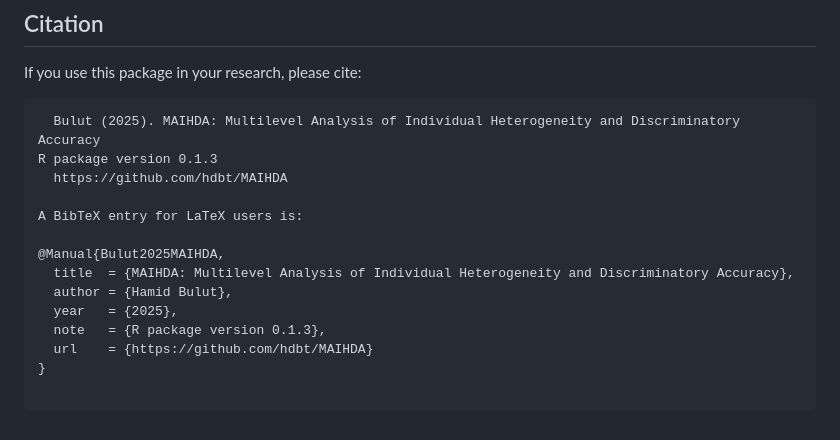
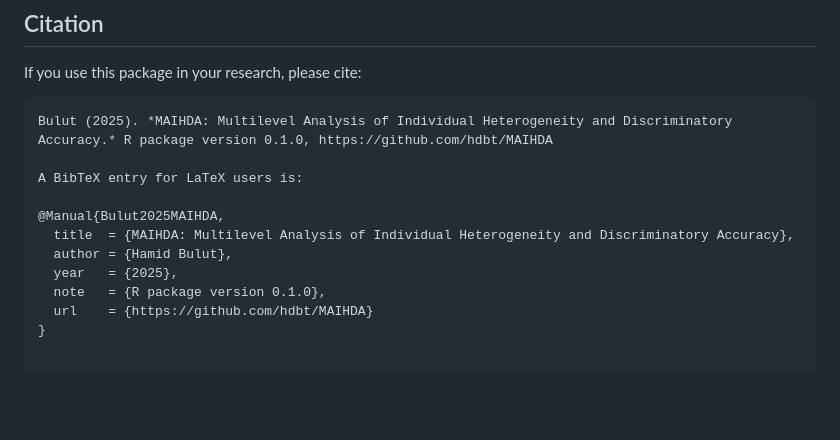
Before and after one commit to hdbt/MAIHDA, a Markdown page: README.md, the part around the change. GitHub-like rendering; blank space fills up the shorter version.

Commit message:
Revise citation and version in README
Updated citation details and version number in README.

````diff
--- a/README.md
+++ b/README.md
@@ -217,9 +217,7 @@ This project is licensed under the MIT License - see the [LICENSE](LICENSE) file
 If you use this package in your research, please cite:
 
 ```
-  Bulut (2025). MAIHDA: Multilevel Analysis of Individual Heterogeneity and Discriminatory Accuracy
-R package version 0.1.3
-  https://github.com/hdbt/MAIHDA
+Bulut (2025). *MAIHDA: Multilevel Analysis of Individual Heterogeneity and Discriminatory Accuracy.* R package version 0.1.0, https://github.com/hdbt/MAIHDA
 
 A BibTeX entry for LaTeX users is:
 
@@ -227,7 +225,7 @@ A BibTeX entry for LaTeX users is:
   title  = {MAIHDA: Multilevel Analysis of Individual Heterogeneity and Discriminatory Accuracy},
   author = {Hamid Bulut},
   year   = {2025},
-  note   = {R package version 0.1.3},
+  note   = {R package version 0.1.0},
   url    = {https://github.com/hdbt/MAIHDA}
 }
 
````
